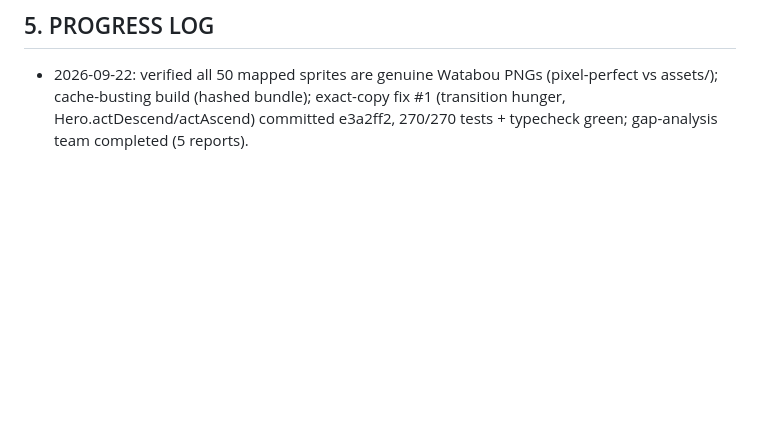
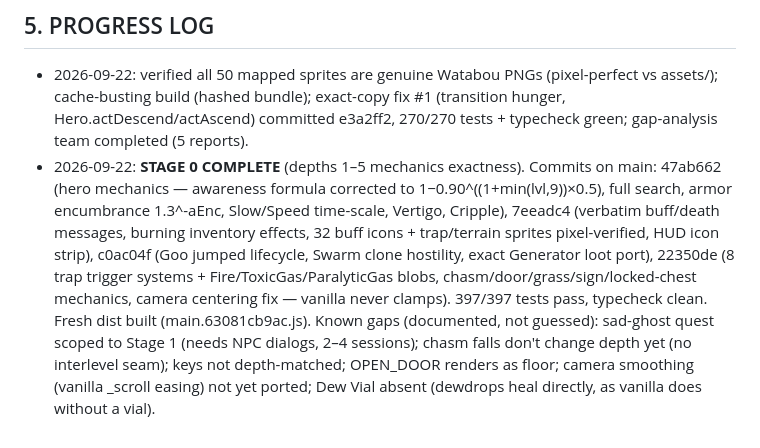
Before and after one commit to oddjack0/pixel-dungeon-ts, a Markdown page: EXACT-COPY-PLAN.md, the part around the change. Rendered like a GitHub page; blank space fills up the shorter version.

Commit message:
Docs: Stage 0 completion log

```diff
--- a/EXACT-COPY-PLAN.md
+++ b/EXACT-COPY-PLAN.md
@@ -267,3 +267,18 @@ Boomerang durability value (read Boomerang.java when porting).
   (pixel-perfect vs assets/); cache-busting build (hashed bundle); exact-copy
   fix #1 (transition hunger, Hero.actDescend/actAscend) committed e3a2ff2,
   270/270 tests + typecheck green; gap-analysis team completed (5 reports).
+- 2026-09-22: **STAGE 0 COMPLETE** (depths 1–5 mechanics exactness).
+  Commits on main: 47ab662 (hero mechanics — awareness formula corrected to
+  1−0.90^((1+min(lvl,9))×0.5), full search, armor encumbrance 1.3^-aEnc,
+  Slow/Speed time-scale, Vertigo, Cripple), 7eeadc4 (verbatim buff/death
+  messages, burning inventory effects, 32 buff icons + trap/terrain sprites
+  pixel-verified, HUD icon strip), c0ac04f (Goo jumped lifecycle, Swarm clone
+  hostility, exact Generator loot port), 22350de (8 trap trigger systems +
+  Fire/ToxicGas/ParalyticGas blobs, chasm/door/grass/sign/locked-chest
+  mechanics, camera centering fix — vanilla never clamps).
+  397/397 tests pass, typecheck clean. Fresh dist built (main.63081cb9ac.js).
+  Known gaps (documented, not guessed): sad-ghost quest scoped to Stage 1
+  (needs NPC dialogs, 2–4 sessions); chasm falls don't change depth yet (no
+  interlevel seam); keys not depth-matched; OPEN_DOOR renders as floor;
+  camera smoothing (vanilla _scroll easing) not yet ported; Dew Vial absent
+  (dewdrops heal directly, as vanilla does without a vial).
```
